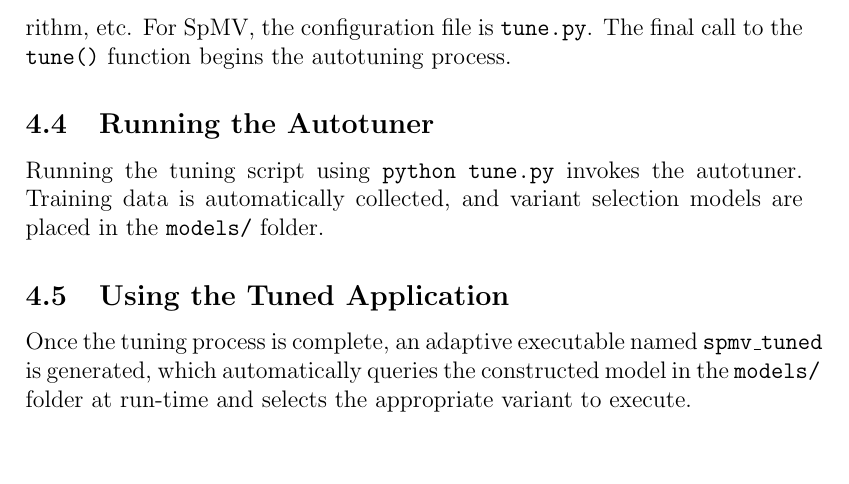
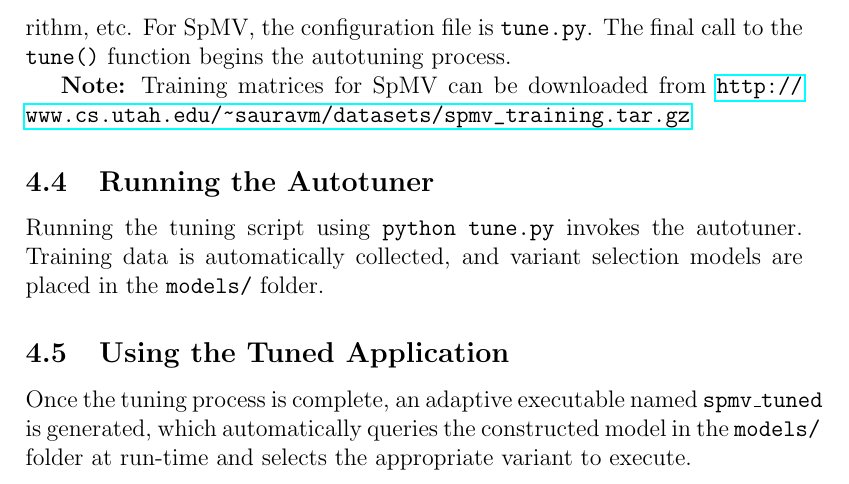
Before and after one commit to nitro-tuner/nitro, a LaTeX document (doc/tutorial/tutorial.tex): part of page 6 of 6, cut so that both start at the same text, the shorter picture padded with empty space. Compiled offline with pdfLaTeX.

Commit message:
Minor update to tutorial

```diff
--- a/doc/tutorial/tutorial.tex
+++ b/doc/tutorial/tutorial.tex
@@ -183,6 +183,8 @@ specifying training inputs, customizing the machine learning algorithm, etc.
 For SpMV, the configuration file is \texttt{tune.py}. The final call to
 the \texttt{tune()} function begins the autotuning process.
 
+\textbf{Note:} Training matrices for SpMV can be downloaded from \url{http://www.cs.utah.edu/~sauravm/datasets/spmv\_training.tar.gz}
+
 \subsection{Running the Autotuner}
 
 Running the tuning script using \texttt{python tune.py} invokes the autotuner. Training data is automatically
```
Also changed, not shown: doc/tutorial.pdf.
